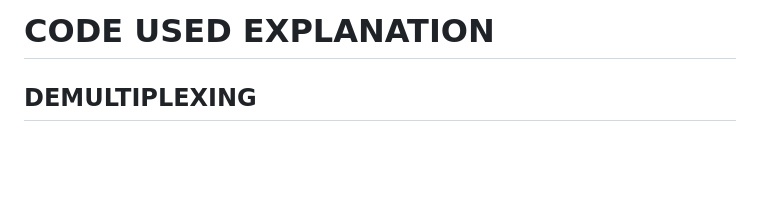
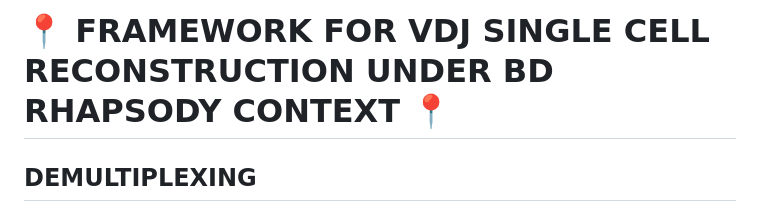
Before and after one commit to JoelMoro/TFM, a Markdown page: scripts/README.md, the part around the change. Drawn GitHub-style; blank space fills up the shorter version.

```diff
--- a/scripts/README.md
+++ b/scripts/README.md
@@ -1,4 +1,4 @@
-# CODE USED EXPLANATION
+# :round_pushpin: FRAMEWORK FOR VDJ SINGLE CELL RECONSTRUCTION UNDER BD RHAPSODY CONTEXT :round_pushpin:
 
 ## DEMULTIPLEXING
 
```
